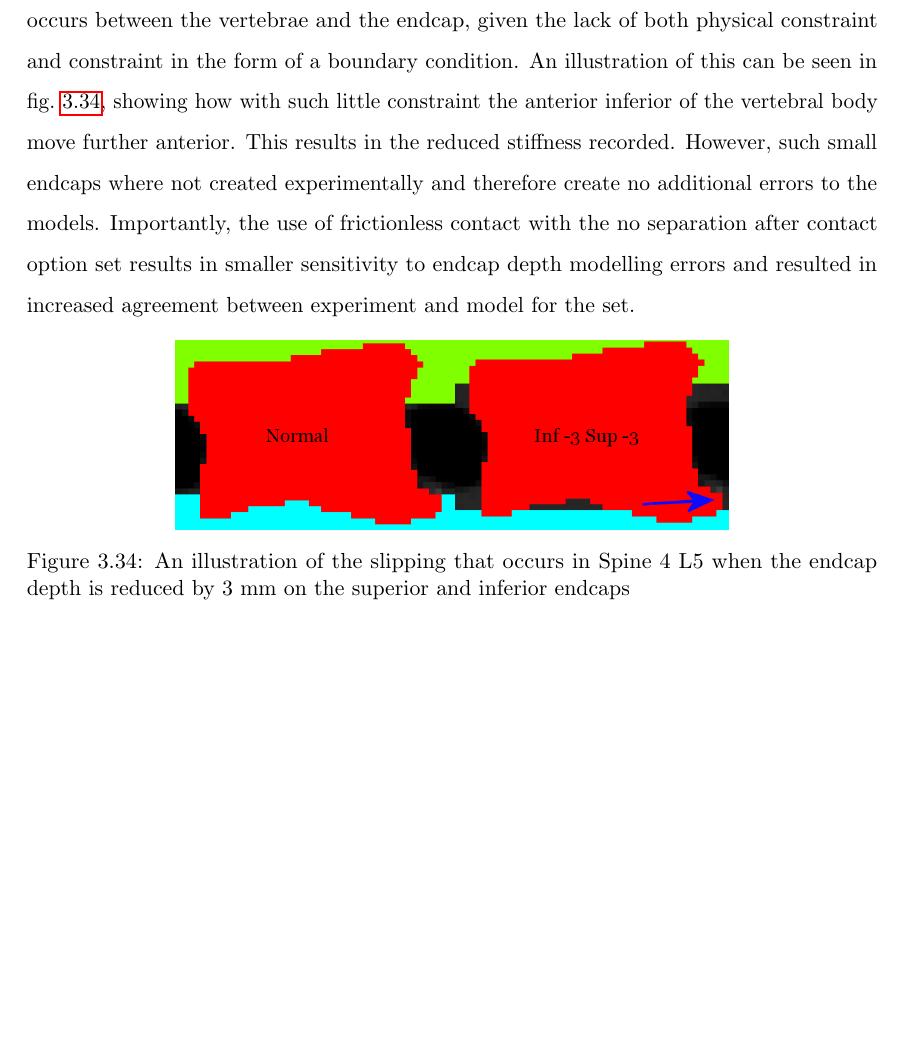
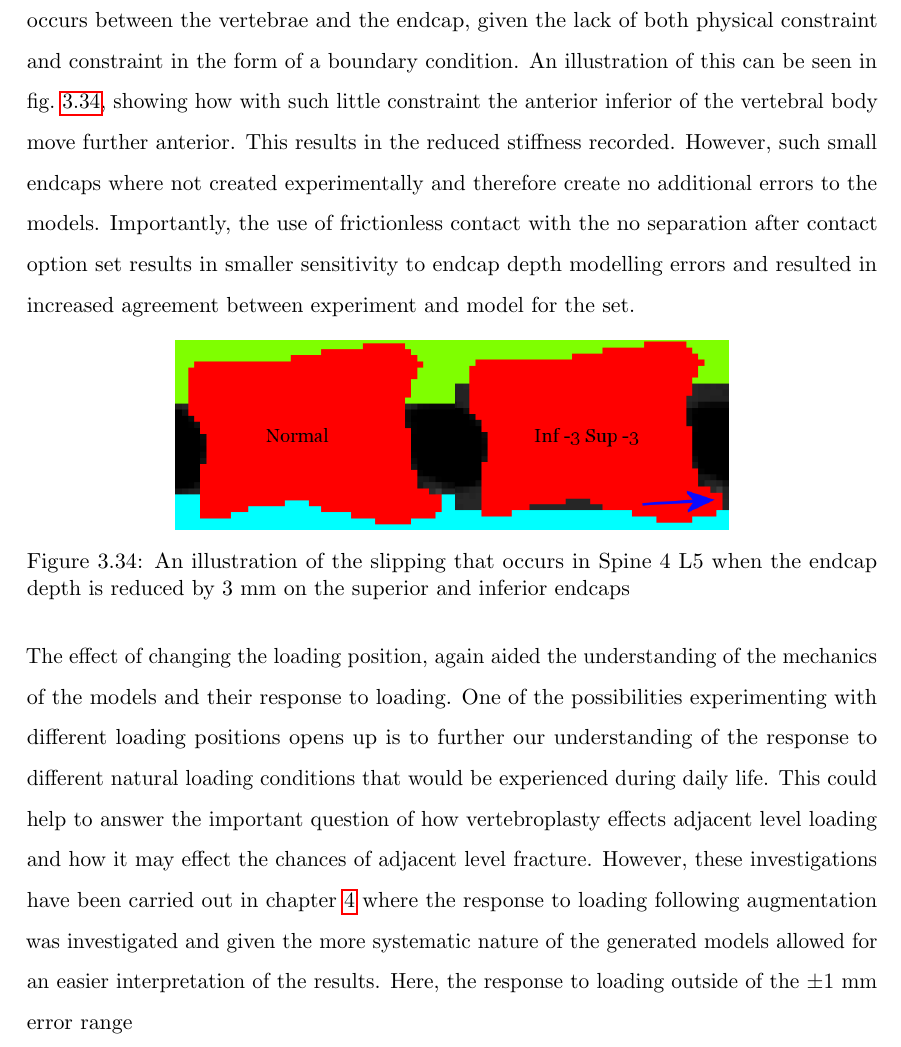
Before and after one commit to mngad/pythonPlotting, a LaTeX thesis (main.tex, which reads Chapters/Chapter_HT.tex): part of page 127 of 168, cut so that both start at the same text, the shorter picture padded with empty space. Compiled offline with pdfLaTeX; a LaTeX package or settings file that is missing is left out.

Commit message:
added details of loading in ht disc

```diff
--- a/Chapters/Chapter_HT.tex
+++ b/Chapters/Chapter_HT.tex
@@ -1300,6 +1300,21 @@ set.
 endcap depth is reduced by 3 mm on the superior and inferior endcaps}
 	\label{fig:EC-3slip}
 \end{figure}
+
+The effect of changing the loading position, again aided the understanding of
+the mechanics of the models and their response to loading. One of the
+possibilities experimenting with different loading positions opens up is to
+further our understanding of the response to different natural loading
+conditions that would be experienced during daily life. This could help to
+answer the important question of how vertebroplasty effects adjacent level
+loading and how it may effect the chances of adjacent level fracture. However,
+these investigations have been carried out in \cref{PCA_CHAP} where the
+response to loading following augmentation was investigated and given the more
+systematic nature of the generated models allowed for an easier interpretation
+of the results. Here, the response to loading outside of the $\pm$1 mm error
+range
+
+
 \subsubsection{Computational Method Significance}
 
 \section{Conclusion}
```
